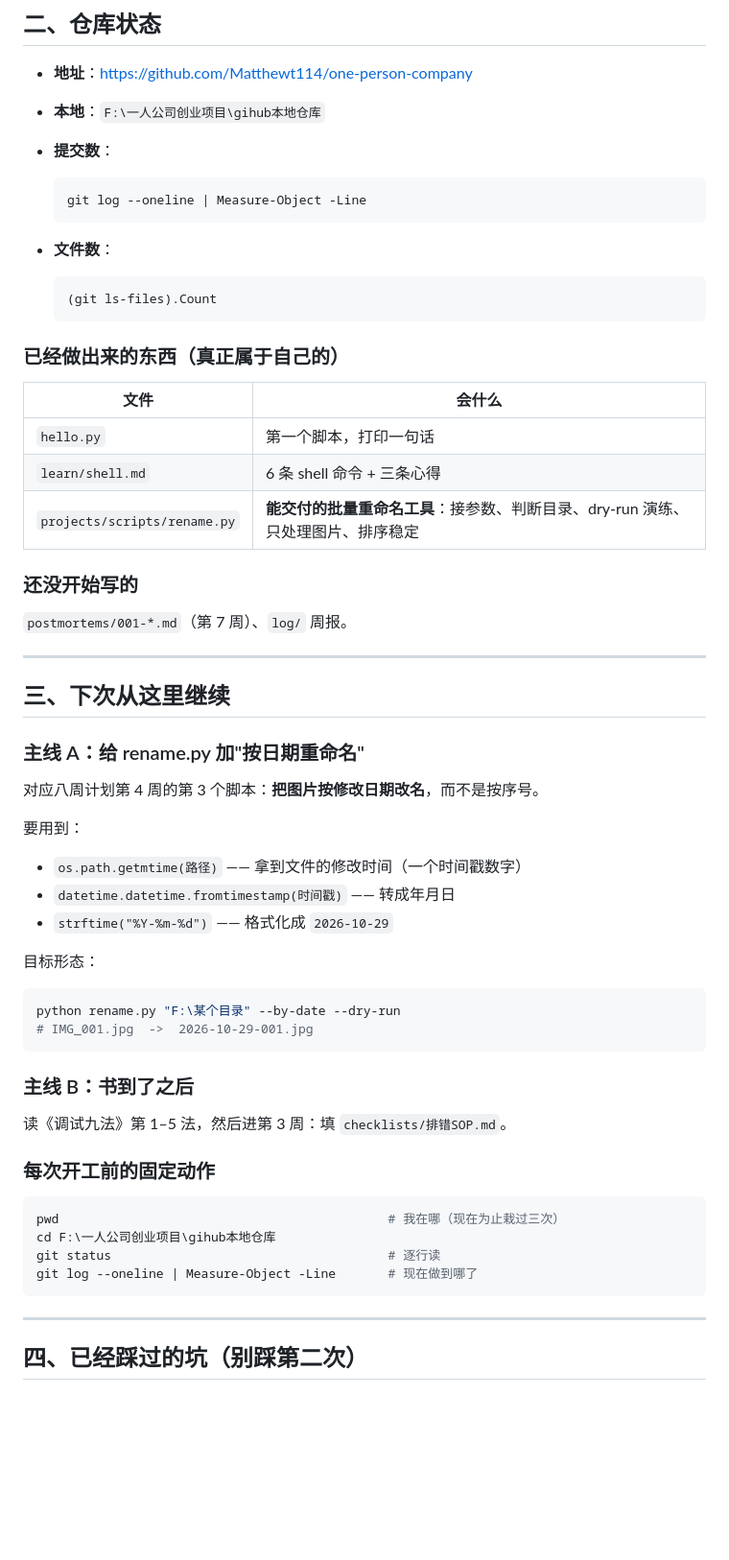
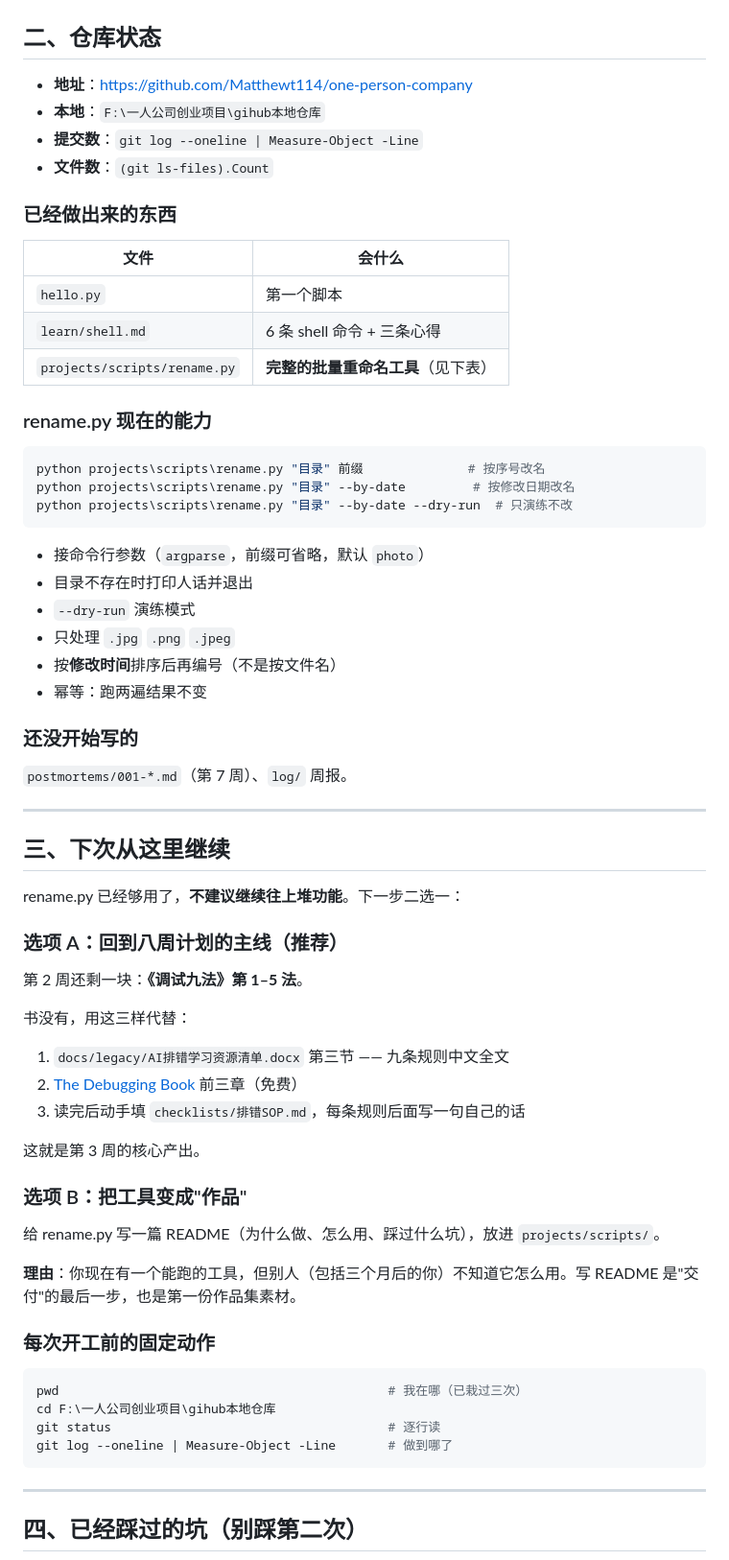
Before and after one commit to Matthewt114/one-person-company, a Markdown page: docs/进度.md, the part around one of its changes. Shown at 96% size. Drawn GitHub-style; blank space fills up the shorter version.

Commit message:
docs: 更新进度（rename.py 完成按日期重命名）

````diff
--- a/docs/进度.md
+++ b/docs/进度.md
@@ -33,25 +33,31 @@ $env:HTTPS_PROXY = "http://127.0.0.1:7897"                        # 设完别关
 
 - **地址**：<https://github.com/Matthewt114/one-person-company>
 - **本地**：`F:\一人公司创业项目\gihub本地仓库`
-- **提交数**：
+- **提交数**：`git log --oneline | Measure-Object -Line`
+- **文件数**：`(git ls-files).Count`
 
-  ```powershell
-  git log --oneline | Measure-Object -Line
-  ```
-
-- **文件数**：
-
-  ```powershell
-  (git ls-files).Count
-  ```
-
-### 已经做出来的东西（真正属于自己的）
+### 已经做出来的东西
 
 | 文件 | 会什么 |
 |---|---|
-| `hello.py` | 第一个脚本，打印一句话 |
+| `hello.py` | 第一个脚本 |
 | `learn/shell.md` | 6 条 shell 命令 + 三条心得 |
-| `projects/scripts/rename.py` | **能交付的批量重命名工具**：接参数、判断目录、dry-run 演练、只处理图片、排序稳定 |
+| `projects/scripts/rename.py` | **完整的批量重命名工具**（见下表） |
+
+### rename.py 现在的能力
+
+```powershell
+python projects\scripts\rename.py "目录" 前缀              # 按序号改名
+python projects\scripts\rename.py "目录" --by-date         # 按修改日期改名
+python projects\scripts\rename.py "目录" --by-date --dry-run  # 只演练不改
+```
+
+- 接命令行参数（`argparse`，前缀可省略，默认 `photo`）
+- 目录不存在时打印人话并退出
+- `--dry-run` 演练模式
+- 只处理 `.jpg` `.png` `.jpeg`
+- 按**修改时间**排序后再编号（不是按文件名）
+- 幂等：跑两遍结果不变
 
 ### 还没开始写的
 
@@ -61,34 +67,33 @@ $env:HTTPS_PROXY = "http://127.0.0.1:7897"                        # 设完别关
 
 ## 三、下次从这里继续
 
-### 主线 A：给 rename.py 加"按日期重命名"
+rename.py 已经够用了，**不建议继续往上堆功能**。下一步二选一：
 
-对应八周计划第 4 周的第 3 个脚本：**把图片按修改日期改名**，而不是按序号。
+### 选项 A：回到八周计划的主线（推荐）
 
-要用到：
+第 2 周还剩一块：**《调试九法》第 1–5 法**。
 
-- `os.path.getmtime(路径)` —— 拿到文件的修改时间（一个时间戳数字）
-- `datetime.datetime.fromtimestamp(时间戳)` —— 转成年月日
-- `strftime("%Y-%m-%d")` —— 格式化成 `2026-10-29`
+书没有，用这三样代替：
 
-目标形态：
+1. `docs/legacy/AI排错学习资源清单.docx` 第三节 —— 九条规则中文全文
+2. [The Debugging Book](https://www.debuggingbook.org/) 前三章（免费）
+3. 读完后动手填 `checklists/排错SOP.md`，每条规则后面写一句自己的话
 
-```powershell
-python rename.py "F:\某个目录" --by-date --dry-run
-# IMG_001.jpg  ->  2026-10-29-001.jpg
-```
+这就是第 3 周的核心产出。
 
-### 主线 B：书到了之后
+### 选项 B：把工具变成"作品"
 
-读《调试九法》第 1–5 法，然后进第 3 周：填 `checklists/排错SOP.md`。
+给 rename.py 写一篇 README（为什么做、怎么用、踩过什么坑），放进 `projects/scripts/`。
+
+**理由**：你现在有一个能跑的工具，但别人（包括三个月后的你）不知道它怎么用。写 README 是"交付"的最后一步，也是第一份作品集素材。
 
 ### 每次开工前的固定动作
 
 ```powershell
-pwd                                            # 我在哪（现在为止栽过三次）
+pwd                                            # 我在哪（已栽过三次）
 cd F:\一人公司创业项目\gihub本地仓库
 git status                                     # 逐行读
-git log --oneline | Measure-Object -Line       # 现在做到哪了
+git log --oneline | Measure-Object -Line       # 做到哪了
 ```
 
 ---
````
Also changed, not shown: other parts of docs/进度.md (+16 -7 lines).
